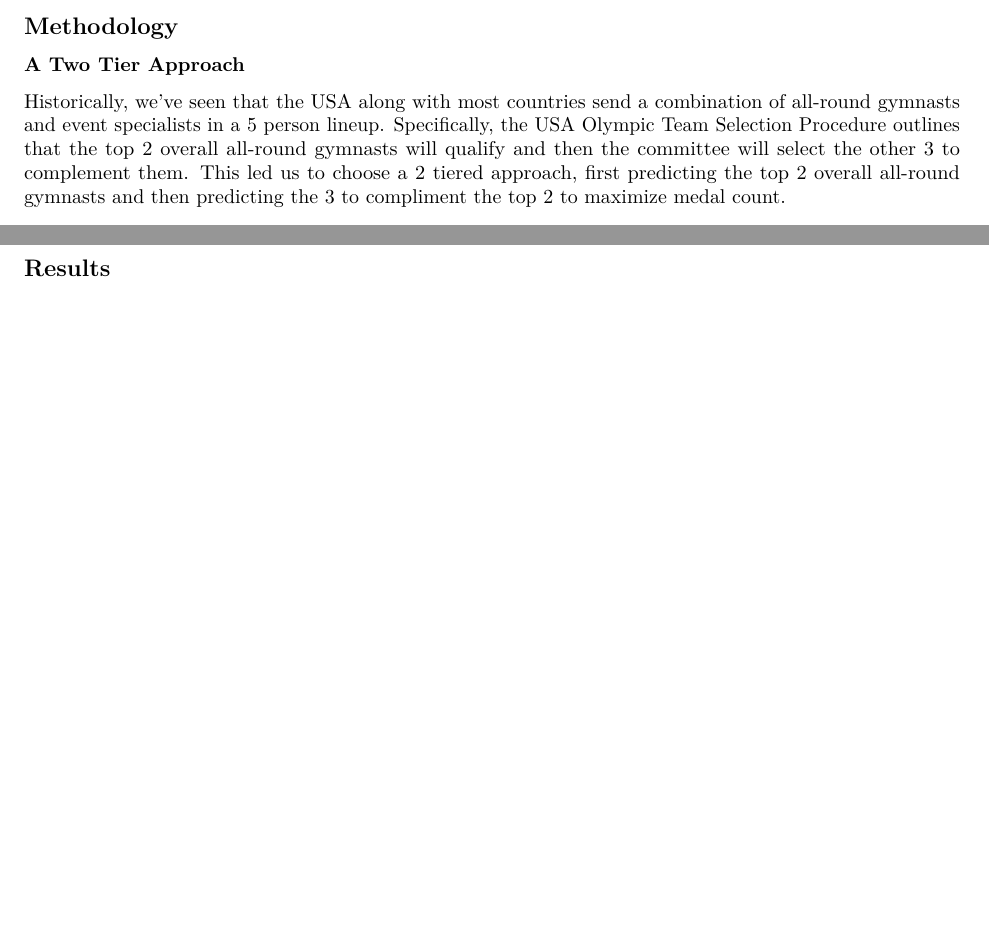
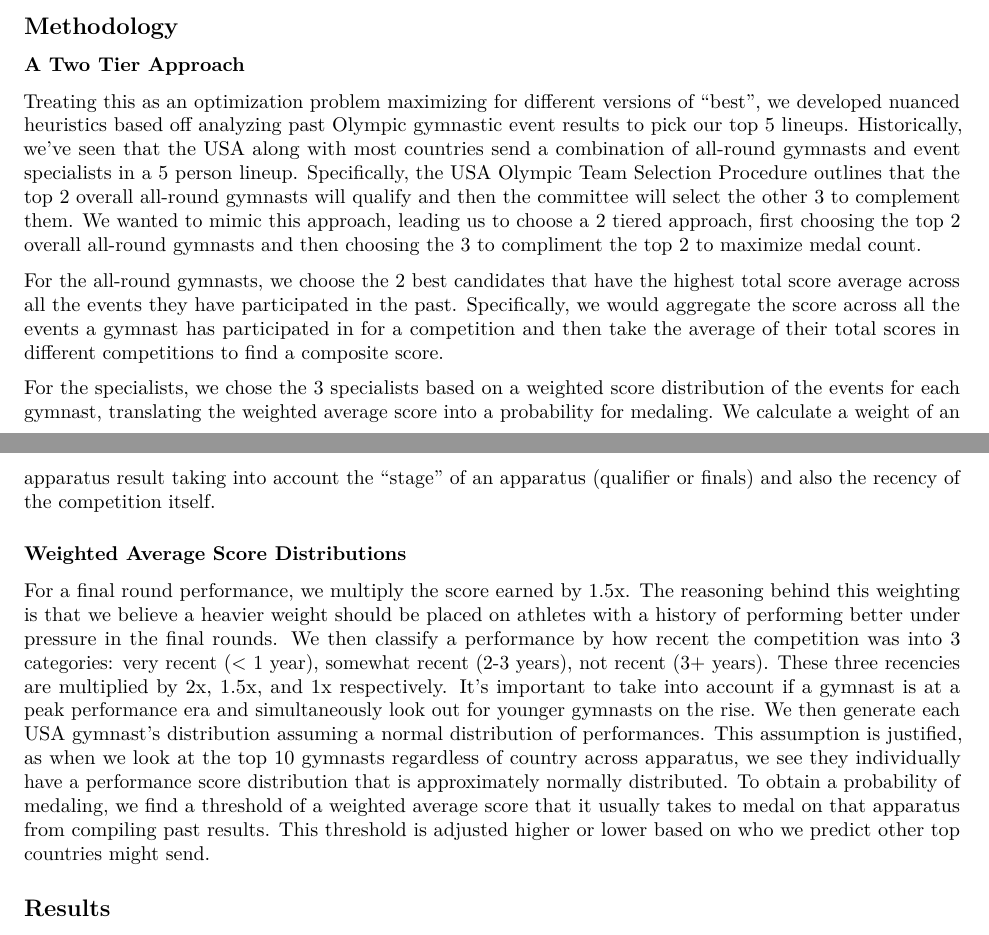
Before and after one commit to seanmtli/usa_gymnastics, an R Markdown document (REPORT.Rmd): two parts of pages 1 and 2 of 2, joined at a grey line, cut so that both start at the same text, the shorter picture padded with empty space. Rendered offline with R 4.5, knitr and Pandoc, then LaTeX, with nearby package versions.

Commit message:
added in methodology first pass

```diff
--- a/REPORT.Rmd
+++ b/REPORT.Rmd
@@ -24,12 +24,24 @@ This study aims to overcome these limitations by analyzing athlete-specific data
 
 ### A Two Tier Approach
 
-Historically, we've seen that the USA along with most countries send a combination of all-round gymnasts and event specialists in a 5 person lineup. Specifically, the USA Olympic Team Selection Procedure outlines that the top 2 overall all-round gymnasts will qualify and then the committee will select the other 3 to complement them. This led us to choose a 2 tiered approach, first predicting the top 2 overall all-round gymnasts and then predicting the 3 to compliment the top 2 to maximize medal count.
+Treating this as an optimization problem maximizing for different versions of "best", we developed nuanced heuristics based off analyzing past Olympic gymnastic event results to pick our top 5 lineups. Historically, we've seen that the USA along with most countries send a combination of all-round gymnasts and event specialists in a 5 person lineup. Specifically, the USA Olympic Team Selection Procedure outlines that the top 2 overall all-round gymnasts will qualify and then the committee will select the other 3 to complement them. We wanted to mimic this approach, leading us to choose a 2 tiered approach, first choosing the top 2 overall all-round gymnasts and then choosing the 3 to compliment the top 2 to maximize medal count.
+
+For the all-round gymnasts, we choose the 2 best candidates that have the highest total score average across all the events they have participated in the past. Specifically, we would aggregate the score across all the events a gymnast has participated in for a competition and then take the average of their total scores in different competitions to find a composite score.
+
+For the specialists, we chose the 3 specialists based on a weighted score distribution of the events for each gymnast, translating the weighted average score into a probability for medaling. We calculate a weight of an apparatus result taking into account the "stage" of an apparatus (qualifier or finals) and also the recency of the competition itself.
+
+### Weighted Average Score Distributions
+
+For a final round performance, we multiply the score earned by 1.5x. The reasoning behind this weighting is that we believe a heavier weight should be placed on athletes with a history of performing better under pressure in the final rounds. We then classify a performance by how recent the competition was into 3 categories: very recent (< 1 year), somewhat recent (2-3 years), not recent (3+ years). These three recencies are multiplied by 2x, 1.5x, and 1x respectively. It's important to take into account if a gymnast is at a peak performance era and simultaneously look out for younger gymnasts on the rise. We then generate each USA gymnast's distribution assuming a normal distribution of performances. This assumption is justified, as when we look at the top 10 gymnasts regardless of country across apparatus, we see they individually have a performance score distribution that is approximately normally distributed. To obtain a probability of medaling, we find a threshold of a weighted average score that it usually takes to medal on that apparatus from compiling past results. This threshold is adjusted higher or lower based on who we predict other top countries might send.
+
+
 
 ## Results
 
 ## Discussion
 
+
+
 ## Appendix
 
 ### Works Cited
```
